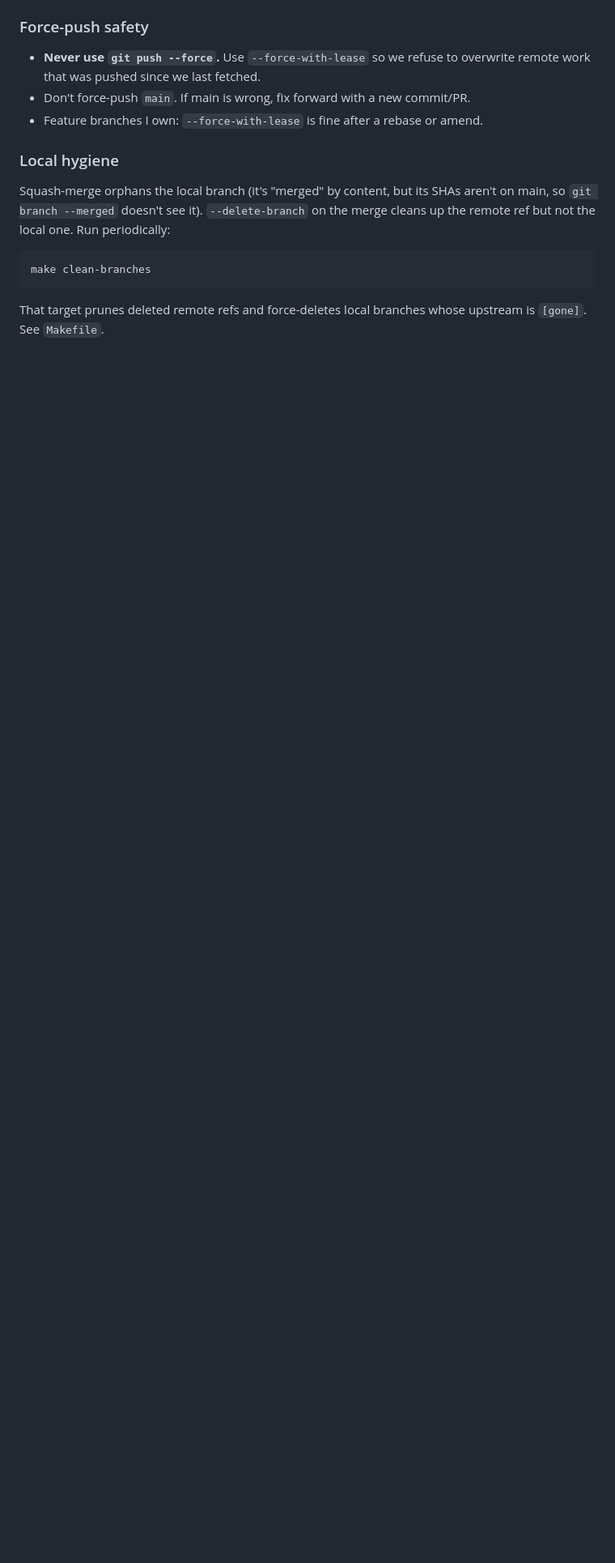
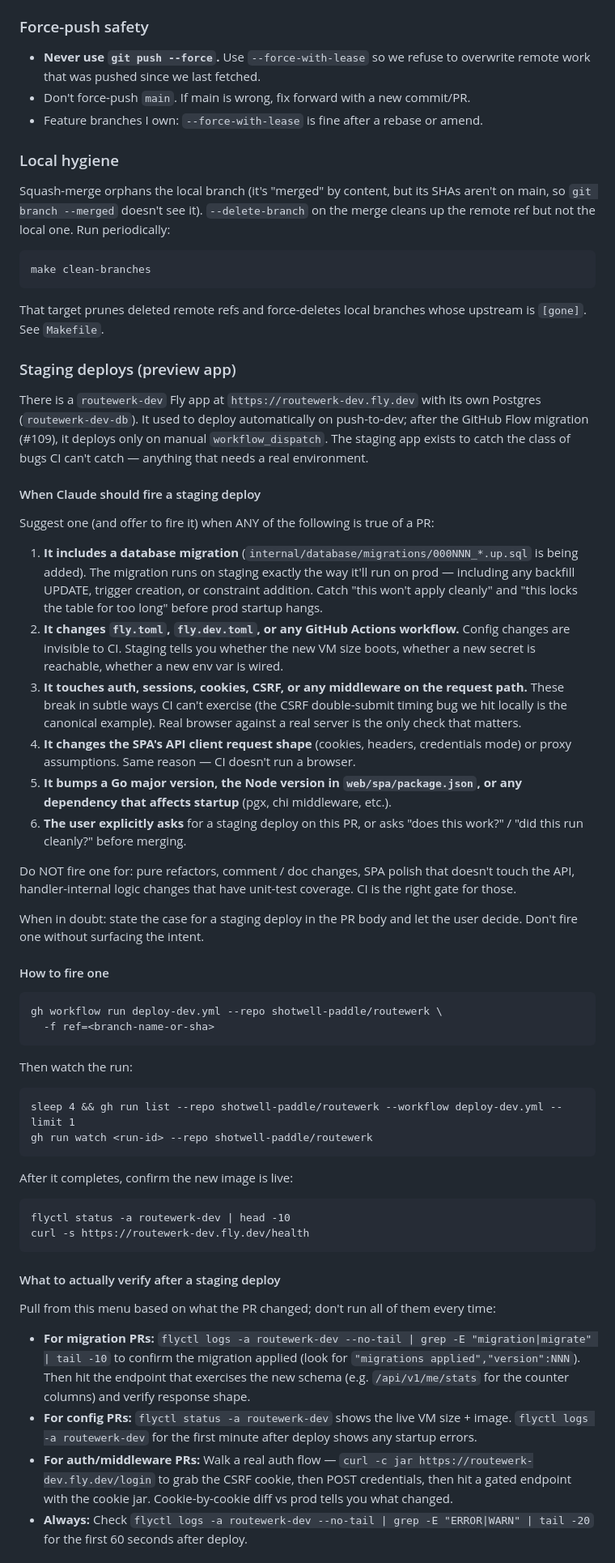
Before and after one commit to shotwell-paddle/routewerk, a Markdown page: CLAUDE.md, the part around one of its changes. Shown at 81% size. Drawn GitHub-style; blank space fills up the shorter version.

Commit message:
docs(claude.md): instructions for when + how to use the staging app
Adds a 'Staging deploys (preview app)' section so future Claude
sessions have explicit triggers for firing a deploy-dev workflow,
the gh command + verification steps, and the awareness items
(shared env, DB drift, no auto-deploy).

````diff
--- a/CLAUDE.md
+++ b/CLAUDE.md
@@ -189,3 +189,50 @@ make clean-branches
 
 That target prunes deleted remote refs and force-deletes local branches whose upstream is `[gone]`. See `Makefile`.
 
+### Staging deploys (preview app)
+
+There is a `routewerk-dev` Fly app at `https://routewerk-dev.fly.dev` with its own Postgres (`routewerk-dev-db`). It used to deploy automatically on push-to-dev; after the GitHub Flow migration (#109), it deploys only on manual `workflow_dispatch`. The staging app exists to catch the class of bugs CI can't catch — anything that needs a real environment.
+
+#### When Claude should fire a staging deploy
+
+Suggest one (and offer to fire it) when ANY of the following is true of a PR:
+
+1. **It includes a database migration** (`internal/database/migrations/000NNN_*.up.sql` is being added). The migration runs on staging exactly the way it'll run on prod — including any backfill UPDATE, trigger creation, or constraint addition. Catch "this won't apply cleanly" and "this locks the table for too long" before prod startup hangs.
+2. **It changes `fly.toml`, `fly.dev.toml`, or any GitHub Actions workflow.** Config changes are invisible to CI. Staging tells you whether the new VM size boots, whether a new secret is reachable, whether a new env var is wired.
+3. **It touches auth, sessions, cookies, CSRF, or any middleware on the request path.** These break in subtle ways CI can't exercise (the CSRF double-submit timing bug we hit locally is the canonical example). Real browser against a real server is the only check that matters.
+4. **It changes the SPA's API client request shape** (cookies, headers, credentials mode) or proxy assumptions. Same reason — CI doesn't run a browser.
+5. **It bumps a Go major version, the Node version in `web/spa/package.json`, or any dependency that affects startup** (pgx, chi middleware, etc.).
+6. **The user explicitly asks** for a staging deploy on this PR, or asks "does this work?" / "did this run cleanly?" before merging.
+
+Do NOT fire one for: pure refactors, comment / doc changes, SPA polish that doesn't touch the API, handler-internal logic changes that have unit-test coverage. CI is the right gate for those.
+
+When in doubt: state the case for a staging deploy in the PR body and let the user decide. Don't fire one without surfacing the intent.
+
+#### How to fire one
+
+```
+gh workflow run deploy-dev.yml --repo shotwell-paddle/routewerk \
+  -f ref=<branch-name-or-sha>
+```
+
+Then watch the run:
+```
+sleep 4 && gh run list --repo shotwell-paddle/routewerk --workflow deploy-dev.yml --limit 1
+gh run watch <run-id> --repo shotwell-paddle/routewerk
+```
+
+After it completes, confirm the new image is live:
+```
+flyctl status -a routewerk-dev | head -10
+curl -s https://routewerk-dev.fly.dev/health
+```
+
+#### What to actually verify after a staging deploy
+
+Pull from this menu based on what the PR changed; don't run all of them every time:
+
+- **For migration PRs:** `flyctl logs -a routewerk-dev --no-tail | grep -E "migration|migrate" | tail -10` to confirm the migration applied (look for `"migrations applied","version":NNN`). Then hit the endpoint that exercises the new schema (e.g. `/api/v1/me/stats` for the counter columns) and verify response shape.
+- **For config PRs:** `flyctl status -a routewerk-dev` shows the live VM size + image. `flyctl logs -a routewerk-dev` for the first minute after deploy shows any startup errors.
+- **For auth/middleware PRs:** Walk a real auth flow — `curl -c jar https://routewerk-dev.fly.dev/login` to grab the CSRF cookie, then POST credentials, then hit a gated endpoint with the cookie jar. Cookie-by-cookie diff vs prod tells you what changed.
+- **Always:** Check `flyctl logs -a routewerk-dev --no-tail | grep -E "ERROR|WARN" | tail -20` for the first 60 seconds after deploy.
+
````
Also changed, not shown: other parts of CLAUDE.md (+7 -0 lines).
